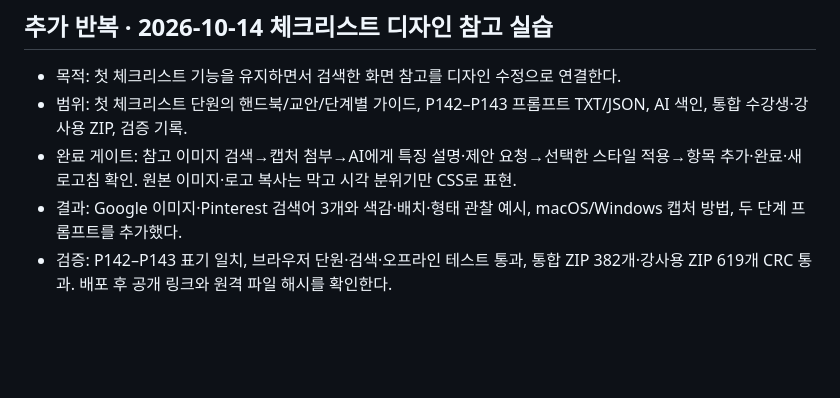
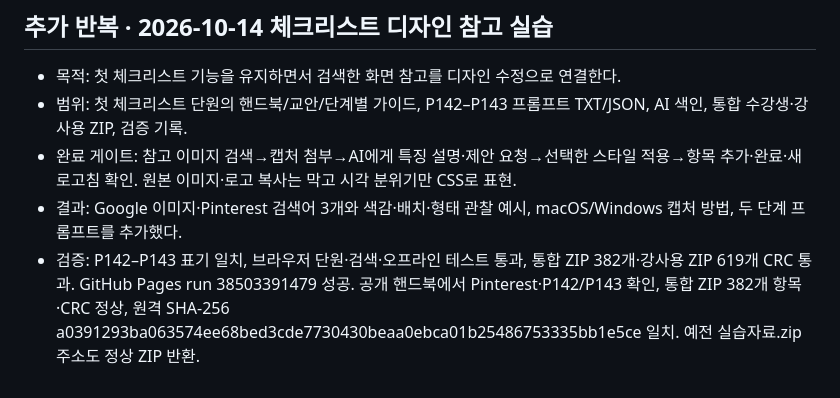
Before and after one commit to llkd33/claude-code-work-automation-8h, a Markdown page: docs/loop-state.md, the part around the change. GitHub-like rendering; blank space fills up the shorter version.

Commit message:
docs: record design practice deployment check

```diff
--- a/docs/loop-state.md
+++ b/docs/loop-state.md
@@ -32,4 +32,4 @@
 - 범위: 첫 체크리스트 단원의 핸드북/교안/단계별 가이드, P142–P143 프롬프트 TXT/JSON, AI 색인, 통합 수강생·강사용 ZIP, 검증 기록.
 - 완료 게이트: 참고 이미지 검색→캡처 첨부→AI에게 특징 설명·제안 요청→선택한 스타일 적용→항목 추가·완료·새로고침 확인. 원본 이미지·로고 복사는 막고 시각 분위기만 CSS로 표현.
 - 결과: Google 이미지·Pinterest 검색어 3개와 색감·배치·형태 관찰 예시, macOS/Windows 캡처 방법, 두 단계 프롬프트를 추가했다.
-- 검증: P142–P143 표기 일치, 브라우저 단원·검색·오프라인 테스트 통과, 통합 ZIP 382개·강사용 ZIP 619개 CRC 통과. 배포 후 공개 링크와 원격 파일 해시를 확인한다.
+- 검증: P142–P143 표기 일치, 브라우저 단원·검색·오프라인 테스트 통과, 통합 ZIP 382개·강사용 ZIP 619개 CRC 통과. GitHub Pages run 38503391479 성공. 공개 핸드북에서 Pinterest·P142/P143 확인, 통합 ZIP 382개 항목·CRC 정상, 원격 SHA-256 a0391293ba063574ee68bed3cde7730430beaa0ebca01b25486753335bb1e5ce 일치. 예전 실습자료.zip 주소도 정상 ZIP 반환.
```
Also changed, not shown: docs/verification-log.md (+1 -0 lines).
